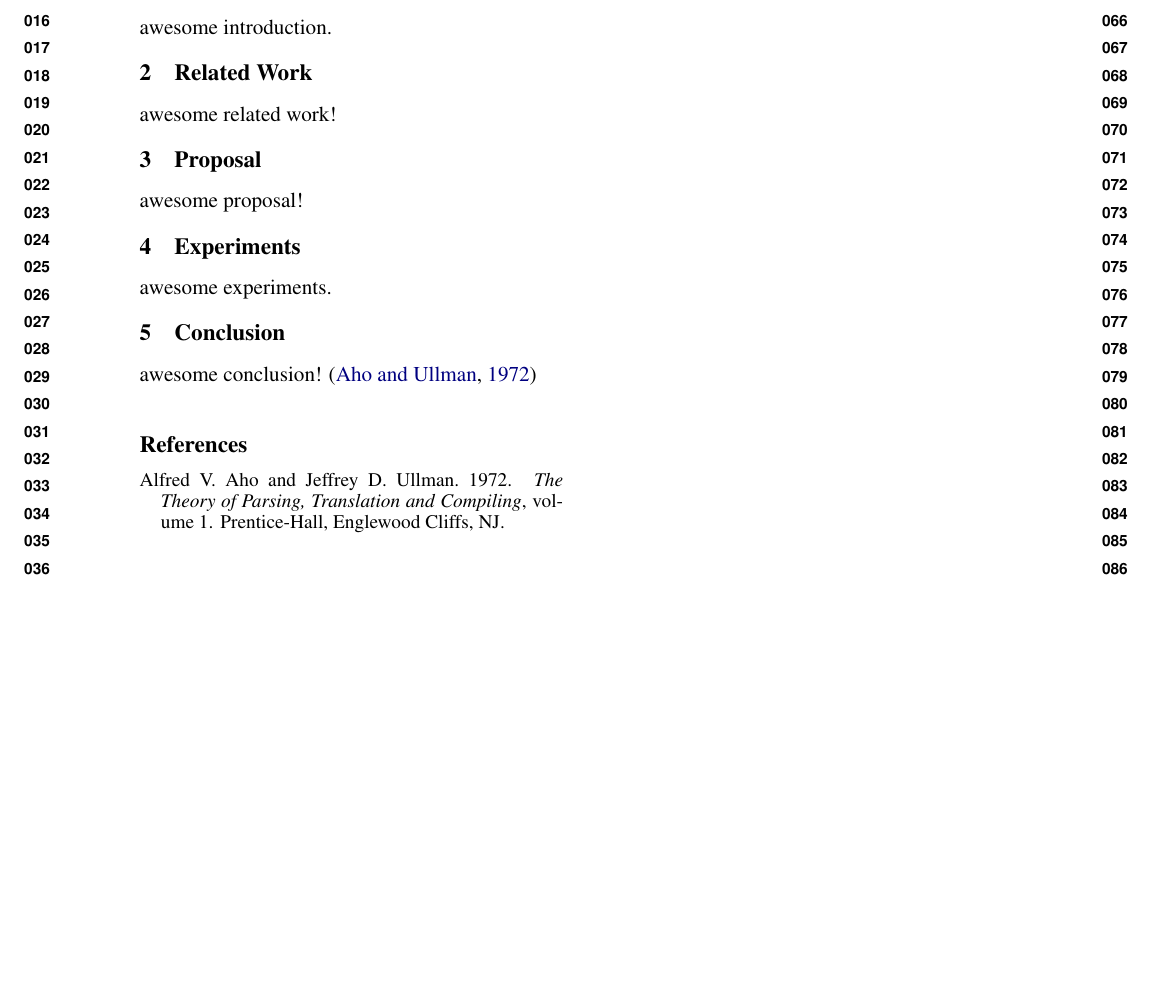
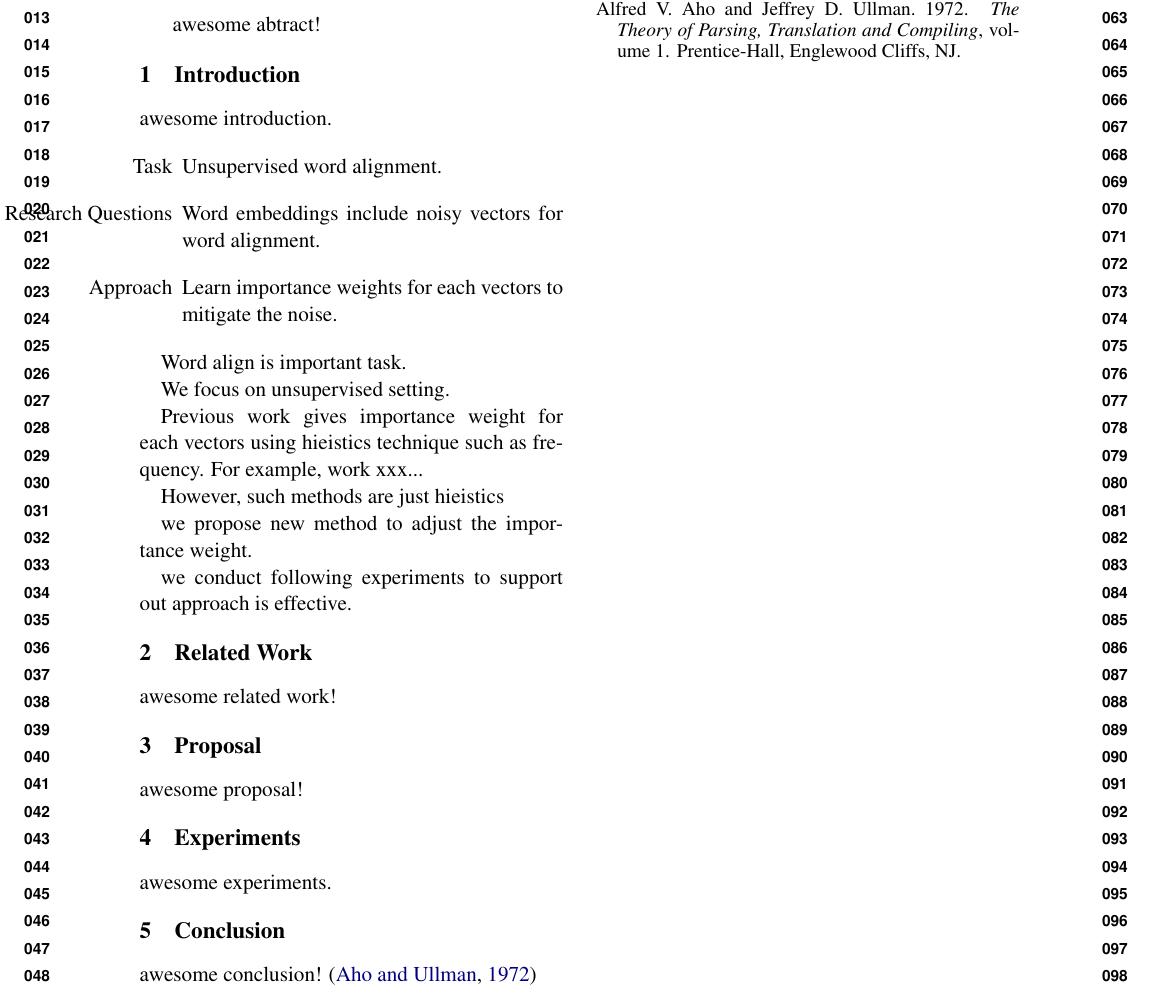
Before and after one commit to iszhaoxin/wordAlignment, a LaTeX paper (main.tex, which reads body/introduction.tex): part of the page, cut so that both start at the same text, the shorter picture padded with empty space. Compiled offline with pdfLaTeX.

Commit message:
add rough intro

```diff
--- a/body/introduction.tex
+++ b/body/introduction.tex
@@ -1,2 +1,23 @@
 \section{Introduction}
 	awesome introduction.
+	\begin{itemize}
+		\item[Task]{Unsupervised word alignment.}
+		\item[Research Questions]{Word embeddings include noisy vectors for word alignment.}
+		\item[Approach]{Learn importance weights for each vectors to mitigate the noise.}
+	\end{itemize}
+
+	Word align is important task.
+
+	We focus on unsupervised setting.
+
+
+	Previous work gives importance weight for each vectors
+		using hieistics technique such as frequency.
+	For example, work xxx...
+
+
+	However, such methods are just hieistics
+
+	we propose new method to adjust the importance weight.
+
+	we conduct following experiments to support out approach is effective.
```
Also changed, not shown: 1 other file.
